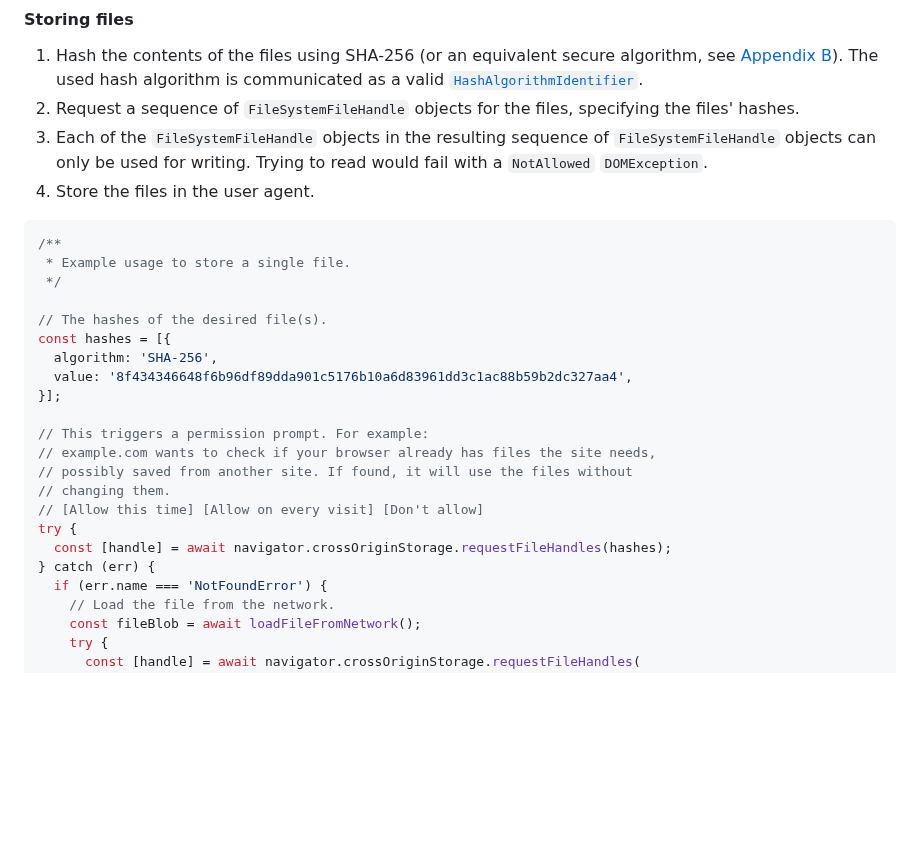
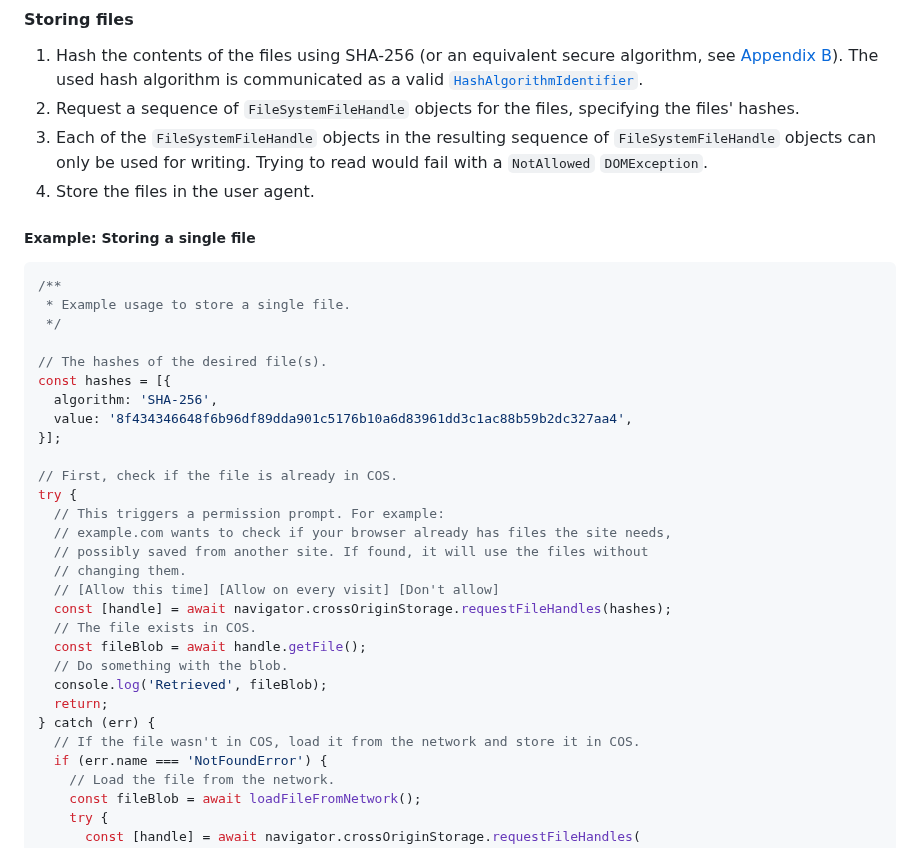
Before and after one commit to explainers-by-googlers/cross-origin-storage, a Markdown page: README.md, the part around one of its changes. Rendered like a GitHub page; blank space fills up the shorter version.

````diff
--- a/README.md
+++ b/README.md
@@ -138,6 +138,8 @@ The **COS** API will be available through the `navigator.crossOriginStorage` int
 1. Each of the `FileSystemFileHandle` objects in the resulting sequence of `FileSystemFileHandle` objects can only be used for writing. Trying to read would fail with a `NotAllowed` `DOMException`.
 1. Store the files in the user agent.
 
+##### Example: Storing a single file
+
 ```js
 /**
  * Example usage to store a single file.
@@ -149,14 +151,21 @@ const hashes = [{
   value: '8f434346648f6b96df89dda901c5176b10a6d83961dd3c1ac88b59b2dc327aa4',
 }];
 
-// This triggers a permission prompt. For example:
-// example.com wants to check if your browser already has files the site needs,
-// possibly saved from another site. If found, it will use the files without
-// changing them.
-// [Allow this time] [Allow on every visit] [Don't allow]
+// First, check if the file is already in COS.
 try {
+  // This triggers a permission prompt. For example:
+  // example.com wants to check if your browser already has files the site needs,
+  // possibly saved from another site. If found, it will use the files without
+  // changing them.
+  // [Allow this time] [Allow on every visit] [Don't allow]
   const [handle] = await navigator.crossOriginStorage.requestFileHandles(hashes);
+  // The file exists in COS.
+  const fileBlob = await handle.getFile();
+  // Do something with the blob.
+  console.log('Retrieved', fileBlob);
+  return;
 } catch (err) {
+  // If the file wasn't in COS, load it from the network and store it in COS.
   if (err.name === 'NotFoundError') {
     // Load the file from the network.
     const fileBlob = await loadFileFromNetwork();
````
Also changed, not shown: other parts of README.md (+62 -0 lines).
